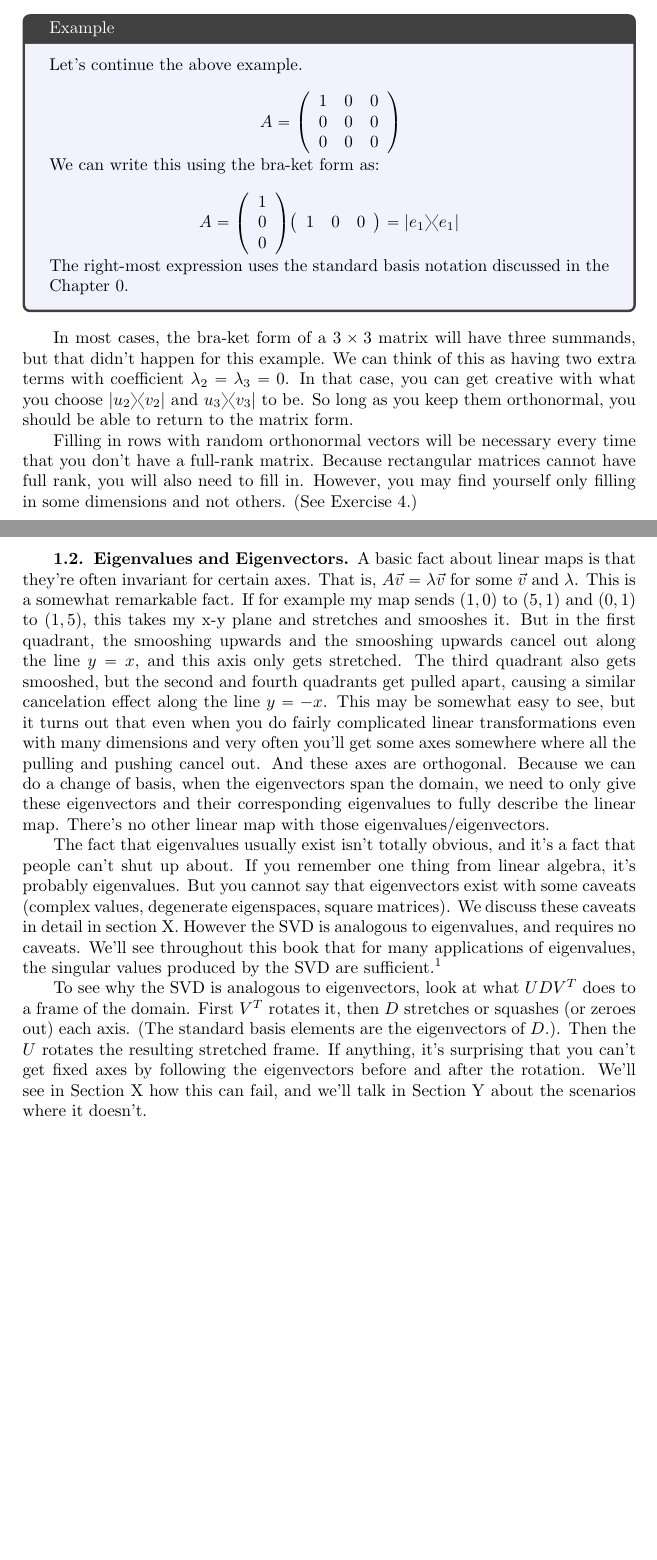
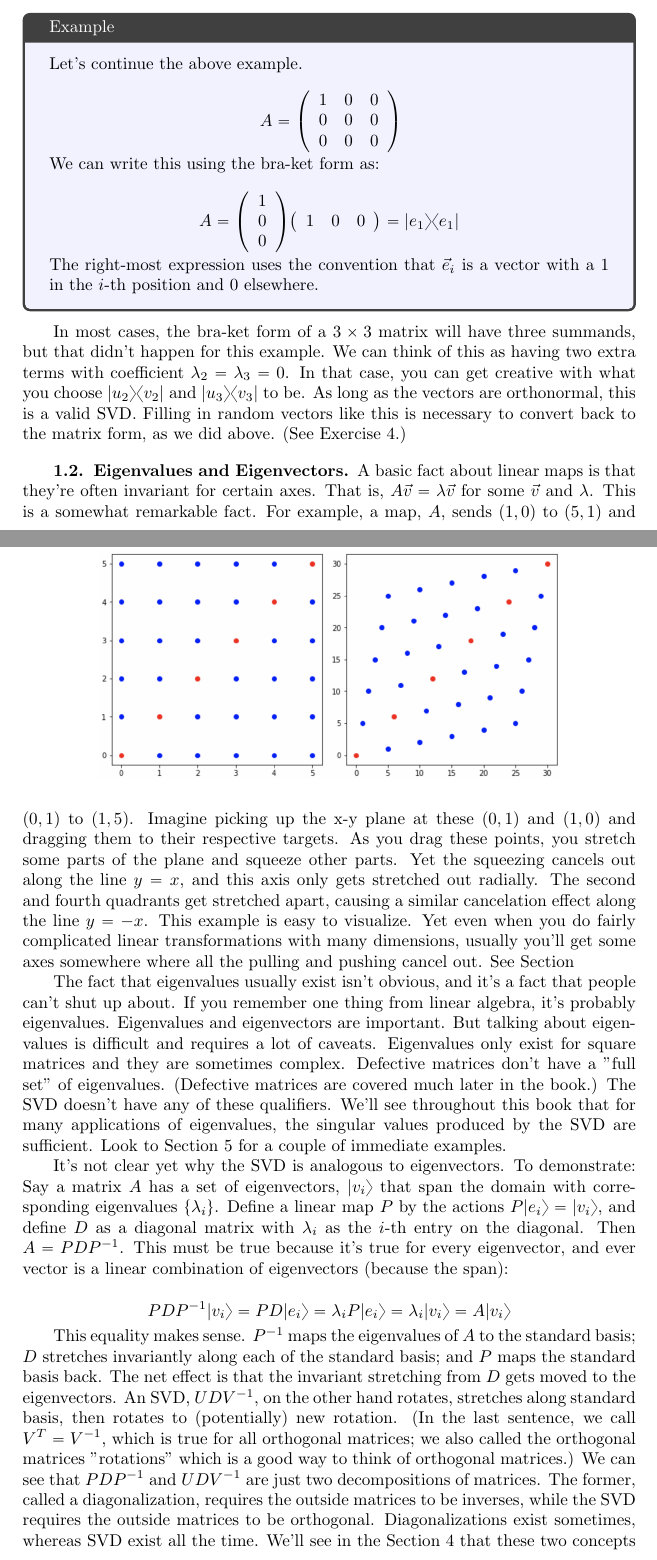
Before and after one commit to gaffney2010/twkla, a LaTeX book (twkla/source/linalg.tex): two parts of pages 8 and 9 of 39, joined at a grey line, cut so that both start at the same text, the shorter picture padded with empty space. Compiled offline with pdfLaTeX.

Commit message:
New draft to L399

```diff
--- a/twkla/source/linalg.tex
+++ b/twkla/source/linalg.tex
@@ -371,25 +371,29 @@ $$
 A=\left(\begin{array}{c}1\\0\\0\end{array}\right)\left(\begin{array}{ccc}1&0&0\end{array}\right) = |e_1\rangle\langle e_1|
 $$
 
-The right-most expression uses the standard basis notation discussed in the Chapter 0.
+The right-most expression uses the convention that $\vec e_i$ is a vector with a $1$ in the $i$-th position and $0$ elsewhere.
 \end{tcolorbox}
 
-In most cases, the bra-ket form of a $3\times3$ matrix will have three summands, but that didn't happen for this example.  We can think of this as having two extra terms with coefficient $\lambda_2=\lambda_3=0$.  In that case, you can get creative with what you choose $|u_2\rangle\langle v_2|$ and $u_3\rangle\langle v_3|$ to be.  So long as you keep them orthonormal, you should be able to return to the matrix form.
-
-Filling in rows with random orthonormal vectors will be necessary every time that you don't have a full-rank matrix.  Because rectangular matrices cannot have full rank, you will also need to fill in.  However, you may find yourself only filling in some dimensions and not others.  (See Exercise \ref{rectangle_to_matrix_form}.)
+In most cases, the bra-ket form of a $3\times3$ matrix will have three summands, but that didn't happen for this example.  We can think of this as having two extra terms with coefficient $\lambda_2=\lambda_3=0$.  In that case, you can get creative with what you choose $|u_2\rangle\langle v_2|$ and $|u_3\rangle\langle v_3|$ to be.  As long as the vectors are orthonormal, this is a valid SVD.  Filling in random vectors like this is necessary to convert back to the matrix form, as we did above.  (See Exercise \ref{rectangle_to_matrix_form}.)
 
 \subsection{Eigenvalues and Eigenvectors}
 
-A basic fact about linear maps is that they're often invariant for certain axes.  That is, $A\vec v=\lambda\vec v$ for some $\vec v$ and $\lambda$.  This is a somewhat remarkable fact.  If for example my map sends $(1, 0)$ to $(5, 1)$ and $(0, 1)$ to $(1, 5)$, this takes my x-y plane and stretches and smooshes it.  But in the first quadrant, the smooshing upwards and the smooshing upwards cancel out along the line $y=x$, and this axis only gets stretched.  The third quadrant also gets smooshed, but the second and fourth quadrants get pulled apart, causing a similar cancelation effect along the line $y=-x$.  This may be somewhat easy to see, but it turns out that even when you do fairly complicated linear transformations even with many dimensions and very often you'll get some axes somewhere where all the pulling and pushing cancel out.  And these axes are orthogonal.  Because we can do a change of basis, when the eigenvectors span the domain, we need to only give these eigenvectors and their corresponding eigenvalues to fully describe the linear map.  There's no other linear map with those eigenvalues/eigenvectors.
+A basic fact about linear maps is that they're often invariant for certain axes.  That is, $A\vec v=\lambda\vec v$ for some $\vec v$ and $\lambda$.  This is a somewhat remarkable fact.  For example, a map, $A$, sends $(1, 0)$ to $(5, 1)$ and $(0, 1)$ to $(1, 5)$.  Imagine picking up the x-y plane at these $(0, 1)$ and $(1, 0)$ and dragging them to their respective targets.  As you drag these points, you stretch some parts of the plane and squeeze other parts.  Yet the squeezing cancels out along the line $y=x$, and this axis only gets stretched out radially.  The second and fourth quadrants get stretched apart, causing a similar cancelation effect along the line $y=-x$.  This example is easy to visualize.  Yet even when you do fairly complicated linear transformations with many dimensions, usually you'll get some axes somewhere where all the pulling and pushing cancel out.  See Section \ref
 
 \begin{figure}
 \centering
 \includegraphics[width=0.75\textwidth]{eigenvectors}
 \end{figure}
 
-The fact that eigenvalues usually exist isn't totally obvious, and it's a fact that people can't shut up about.  If you remember one thing from linear algebra, it's probably eigenvalues.  But you cannot say that eigenvectors exist with some caveats (complex values, degenerate eigenspaces, square matrices).  We discuss these caveats in detail in section X.  However the SVD is analogous to eigenvalues, and requires no caveats.  We'll see throughout this book that for many applications of eigenvalues, the singular values produced by the SVD are sufficient.\footnote{We'll see in Section X that eigenvalues are needed to calculate the SVD, so we haven't obviated them entirely.}
+The fact that eigenvalues usually exist isn't obvious, and it's a fact that people can't shut up about.  If you remember one thing from linear algebra, it's probably eigenvalues.  Eigenvalues and eigenvectors are important.  But talking about eigenvalues is difficult and requires a lot of caveats.  Eigenvalues only exist for square matrices and they are sometimes complex.  Defective matrices don't have a "full set" of eigenvalues.  (Defective matrices are covered much later in the book.)  The SVD doesn't have any of these qualifiers.  We'll see throughout this book that for many applications of eigenvalues, the singular values produced by the SVD are sufficient.  Look to Section \ref{Quick Conclusions} for a couple of immediate examples.
 
-To see why the SVD is analogous to eigenvectors, look at what $UDV^T$ does to a frame of the domain.  First $V^T$ rotates it, then $D$ stretches or squashes (or zeroes out) each axis.  (The standard basis elements are the eigenvectors of $D$.). Then the $U$ rotates the resulting stretched frame.  If anything, it's surprising that you can't get fixed axes by following the eigenvectors before and after the rotation.  We'll see in Section X how this can fail, and we'll talk in Section Y about the scenarios where it doesn't.
+It's not clear yet why the SVD is analogous to eigenvectors.  To demonstrate:  Say a matrix $A$ has a set of eigenvectors, $|v_i\rangle$ that span the domain with corresponding eigenvalues $\left\{\lambda_i\right\}$.  Define a linear map $P$ by the actions $P|e_i\rangle=|v_i\rangle$, and define $D$ as a diagonal matrix with $\lambda_i$ as the $i$-th entry on the diagonal.  Then $A=PDP^{-1}$.  This must be true because it's true for every eigenvector, and ever vector is a linear combination of eigenvectors (because the span):
+
+$$
+PDP^{-1}|v_i\rangle = PD|e_i\rangle = \lambda_iP|e_i\rangle = \lambda_i|v_i\rangle = A|v_i\rangle
+$$
+
+This equality makes sense.  $P^{-1}$ maps the eigenvalues of $A$ to the standard basis; $D$ stretches invariantly along each of the standard basis; and $P$ maps the standard basis back.  The net effect is that the invariant stretching from $D$ gets moved to the eigenvectors.  An SVD, $UDV^{-1}$, on the other hand rotates, stretches along standard basis, then rotates to (potentially) new rotation.  (In the last sentence, we call $V^T=V^{-1}$, which is true for all orthogonal matrices; we also called the orthogonal matrices "rotations" which is a good way to think of orthogonal matrices.)  We can see that $PDP^{-1}$ and $UDV^{-1}$ are just two decompositions of matrices.  The former, called a diagonalization, requires the outside matrices to be inverses, while the SVD requires the outside matrices to be orthogonal.  Diagonalizations exist sometimes, whereas SVD exist all the time.  We'll see in the Section \ref{How to Calculate} that these two concepts are intimately connected.  See Chapter \ref{Symmetric Matrices} for a discussion of then the SVD is also a diagonalization.
 
 \subsection{Vectors and Covectors}
 
```
Also changed, not shown: twkla/source/linalg.tex (4 more changed lines).
